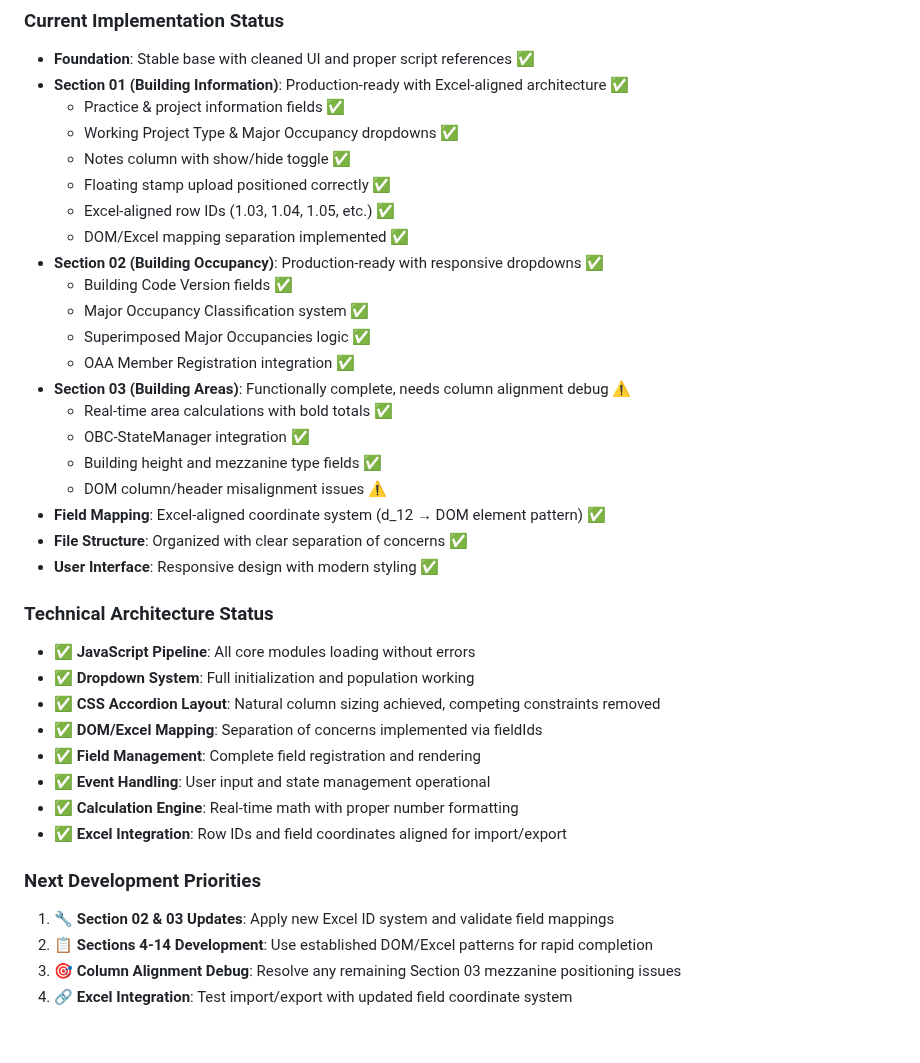
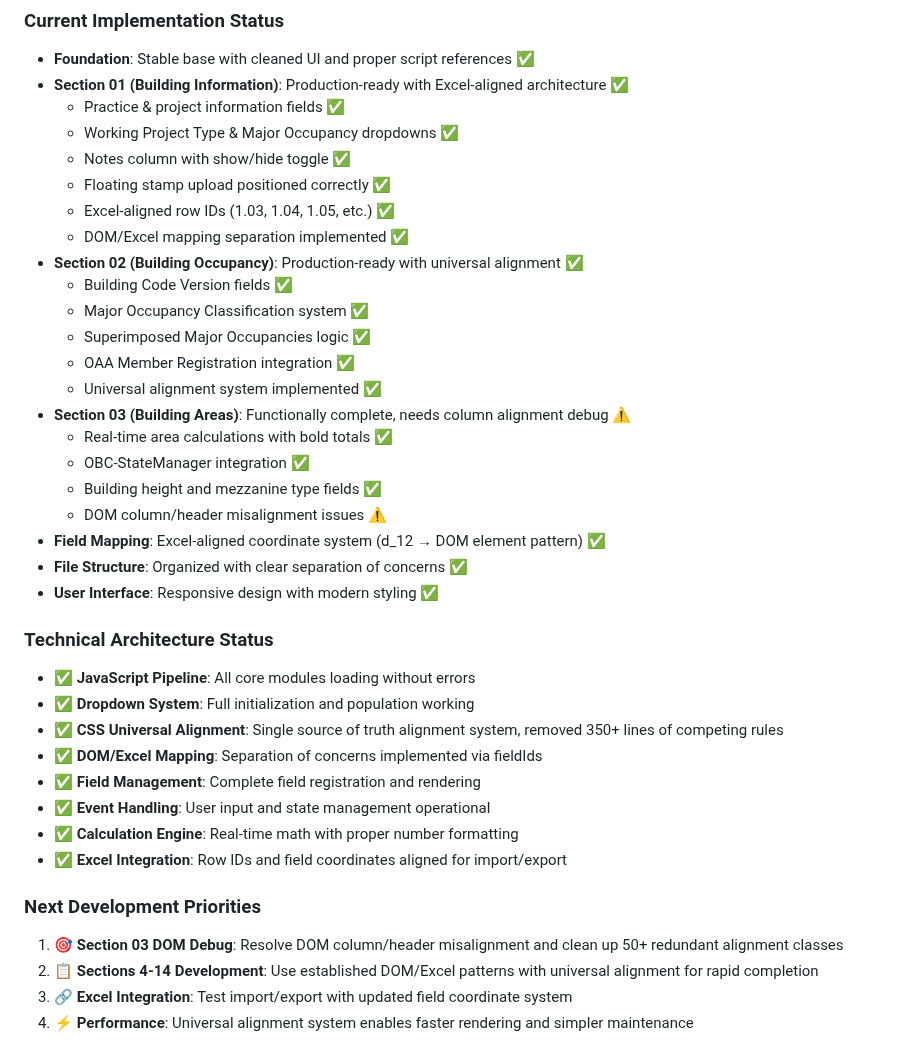
Before and after one commit to arossti/OBJECTIVE, a Markdown page: OBC Matrix/OBCmatrix.md, the part around the change. Drawn GitHub-style.

Commit message:
Update documentation: Universal alignment system achievements and Section 03 next steps

```diff
--- a/OBC Matrix/OBCmatrix.md
+++ b/OBC Matrix/OBCmatrix.md
@@ -508,11 +508,12 @@ const field = {
   - Floating stamp upload positioned correctly ✅
   - Excel-aligned row IDs (1.03, 1.04, 1.05, etc.) ✅
   - DOM/Excel mapping separation implemented ✅
-- **Section 02 (Building Occupancy)**: Production-ready with responsive dropdowns ✅
+- **Section 02 (Building Occupancy)**: Production-ready with universal alignment ✅
   - Building Code Version fields ✅
   - Major Occupancy Classification system ✅
   - Superimposed Major Occupancies logic ✅
   - OAA Member Registration integration ✅
+  - Universal alignment system implemented ✅
 - **Section 03 (Building Areas)**: Functionally complete, needs column alignment debug ⚠️
   - Real-time area calculations with bold totals ✅
   - OBC-StateManager integration ✅
@@ -525,7 +526,7 @@ const field = {
 ### Technical Architecture Status
 - **✅ JavaScript Pipeline**: All core modules loading without errors
 - **✅ Dropdown System**: Full initialization and population working
-- **✅ CSS Accordion Layout**: Natural column sizing achieved, competing constraints removed
+- **✅ CSS Universal Alignment**: Single source of truth alignment system, removed 350+ lines of competing rules
 - **✅ DOM/Excel Mapping**: Separation of concerns implemented via fieldIds
 - **✅ Field Management**: Complete field registration and rendering
 - **✅ Event Handling**: User input and state management operational
@@ -533,7 +534,7 @@ const field = {
 - **✅ Excel Integration**: Row IDs and field coordinates aligned for import/export
 
 ### Next Development Priorities
-1. **🔧 Section 02 & 03 Updates**: Apply new Excel ID system and validate field mappings
-2. **📋 Sections 4-14 Development**: Use established DOM/Excel patterns for rapid completion
-3. **🎯 Column Alignment Debug**: Resolve any remaining Section 03 mezzanine positioning issues
-4. **🔗 Excel Integration**: Test import/export with updated field coordinate system
+1. **🎯 Section 03 DOM Debug**: Resolve DOM column/header misalignment and clean up 50+ redundant alignment classes
+2. **📋 Sections 4-14 Development**: Use established DOM/Excel patterns with universal alignment for rapid completion
+3. **🔗 Excel Integration**: Test import/export with updated field coordinate system
+4. **⚡ Performance**: Universal alignment system enables faster rendering and simpler maintenance
```
